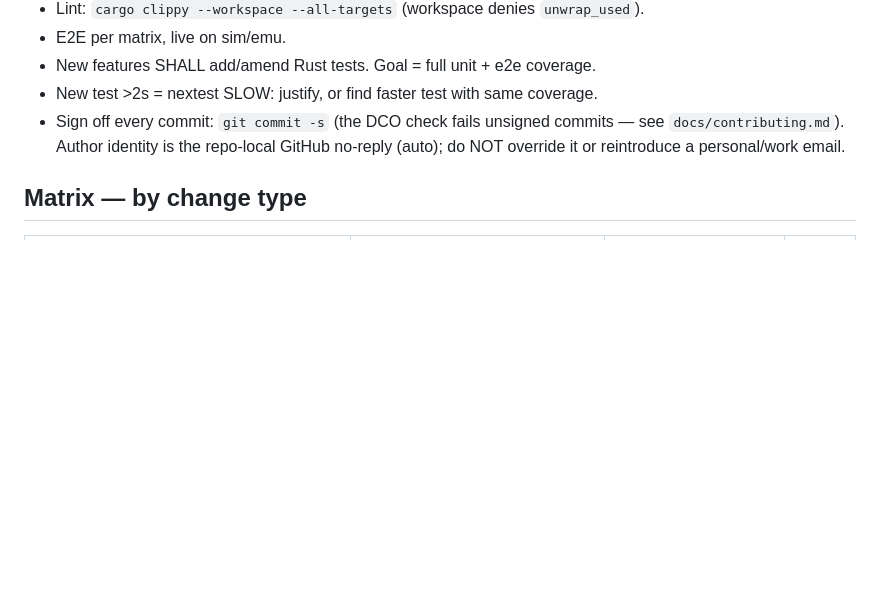
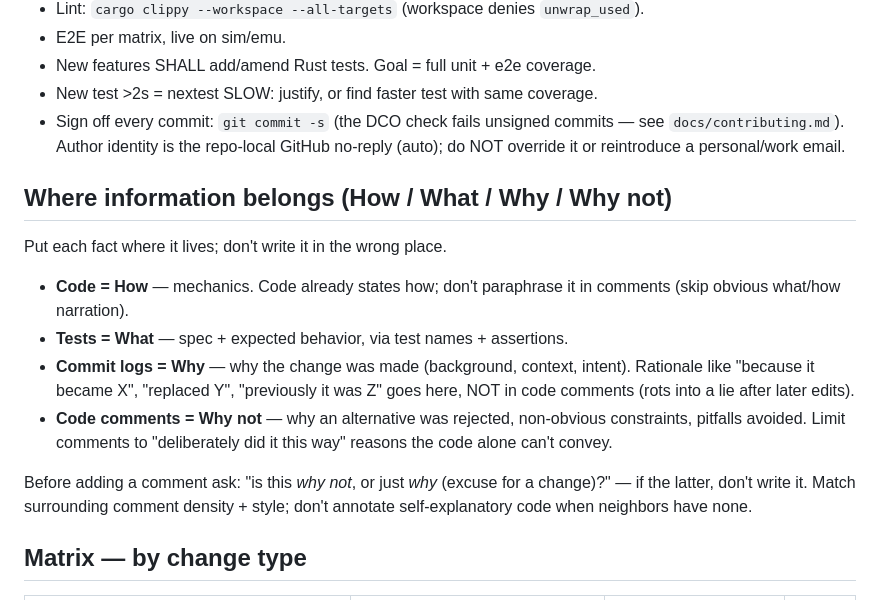
Before and after one commit to golem-fail/golem, a Markdown page: AGENTS.md, the part around the change. Rendered like a GitHub page; blank space fills up the shorter version.

Commit message:
docs(agents): add "where information belongs" authoring rule
Codify where each kind of information lives — code (How), tests (What),
commit logs (Why), code comments (Why not) — so rationale for a change
stops landing in code comments, where it rots into a lie after later
edits. Placed right after the commit gate, before the change matrix.

Signed-off-by: Richard Marchant <12997844+richardmarchant@users.noreply.github.com>

```diff
--- a/AGENTS.md
+++ b/AGENTS.md
@@ -13,6 +13,15 @@ Prefer **GitHub Issues** for any work with a clear problem, reproduction, and ac
 - New features SHALL add/amend Rust tests. Goal = full unit + e2e coverage.
 - New test >2s = nextest SLOW: justify, or find faster test with same coverage.
 - Sign off every commit: `git commit -s` (the DCO check fails unsigned commits — see `docs/contributing.md`). Author identity is the repo-local GitHub no-reply (auto); do NOT override it or reintroduce a personal/work email.
+
+## Where information belongs (How / What / Why / Why not)
+Put each fact where it lives; don't write it in the wrong place.
+- **Code = How** — mechanics. Code already states how; don't paraphrase it in comments (skip obvious what/how narration).
+- **Tests = What** — spec + expected behavior, via test names + assertions.
+- **Commit logs = Why** — why the change was made (background, context, intent). Rationale like "because it became X", "replaced Y", "previously it was Z" goes here, NOT in code comments (rots into a lie after later edits).
+- **Code comments = Why not** — why an alternative was rejected, non-obvious constraints, pitfalls avoided. Limit comments to "deliberately did it this way" reasons the code alone can't convey.
+
+Before adding a comment ask: "is this *why not*, or just *why* (excuse for a change)?" — if the latter, don't write it. Match surrounding comment density + style; don't annotate self-explanatory code when neighbors have none.
 
 ## Matrix — by change type
 | Change | unit+clippy | e2e | bump |
```
